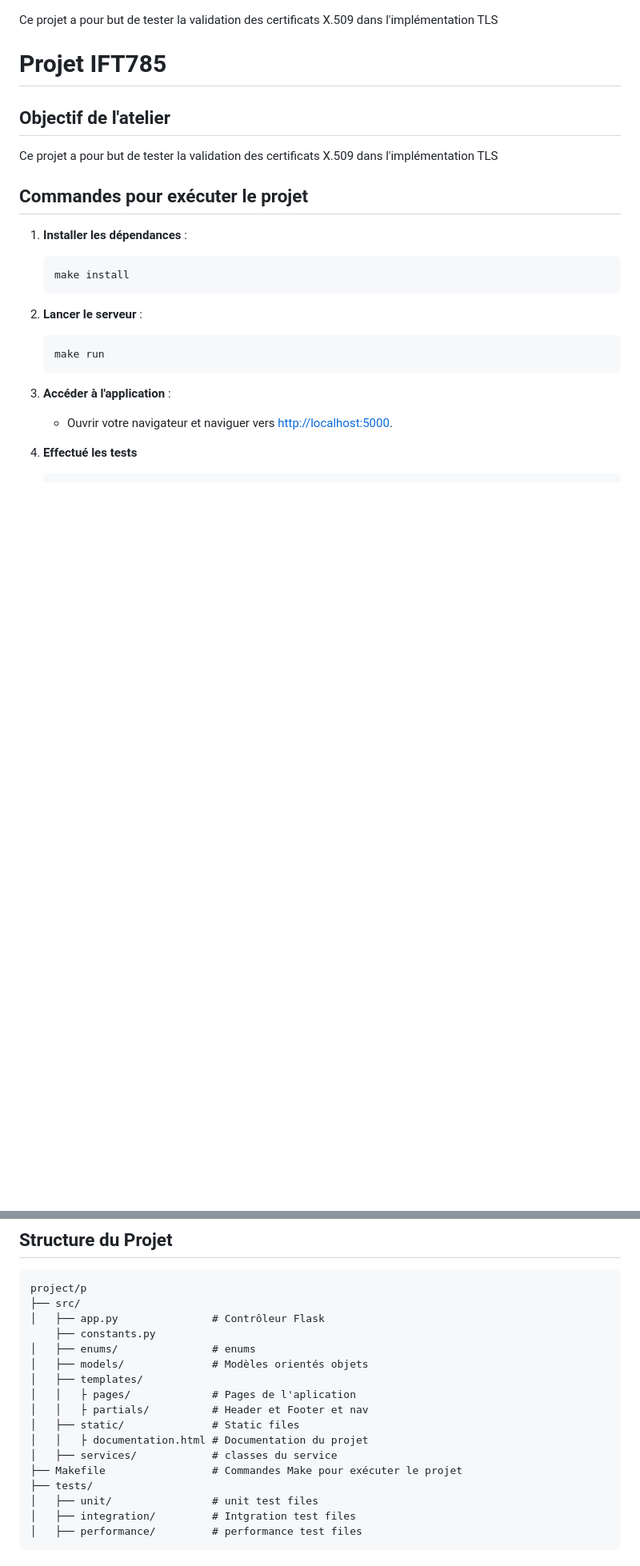
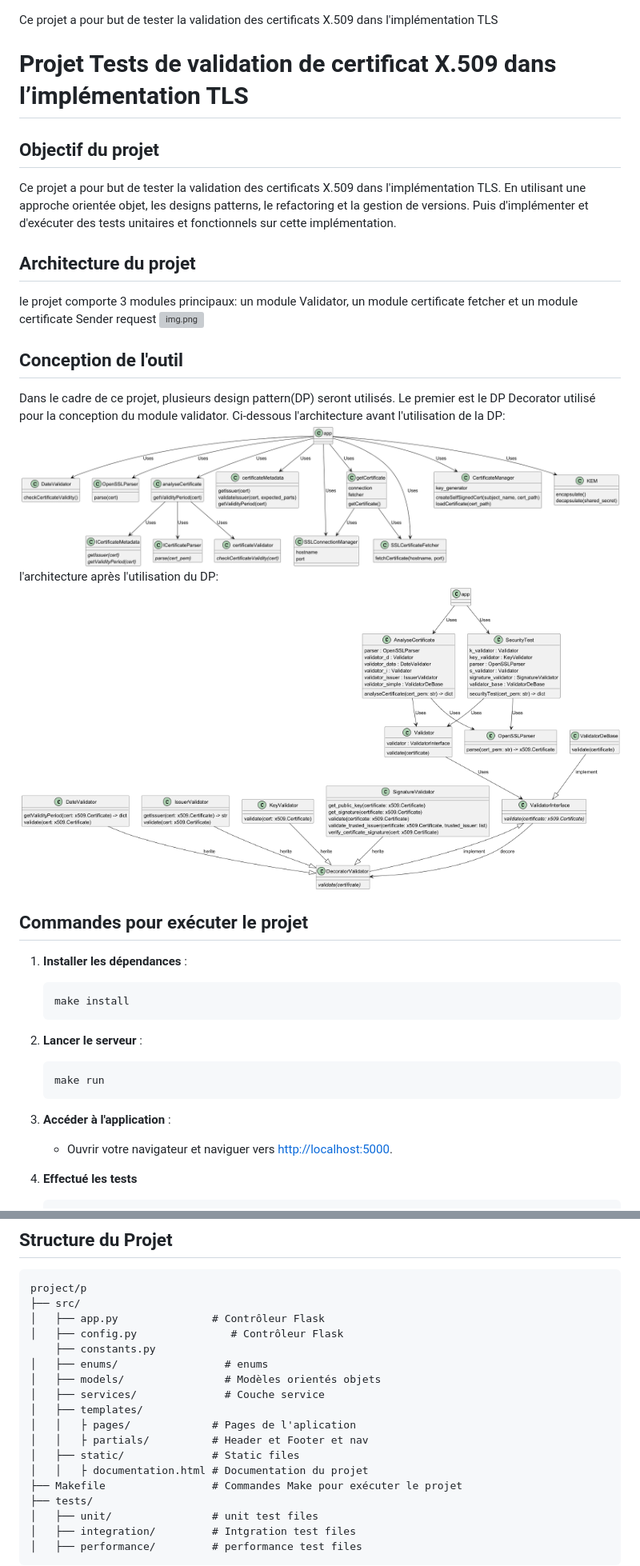
Before and after one commit to kevine-sorelle/ProjetImplementationX.509InTLS, a Markdown page: README.md, 2 parts joined by grey strips. Shown: that part at 80% size. GitHub-like rendering; pictures changed too: Images/classes_UML_Après.png (added); blank space fills up the shorter version; grey boxes are pictures that could not be loaded.

Commit message:
Mise à jour du README.md et conception du diagramme UML de la nouvelle architecture

```diff
--- a/README.md
+++ b/README.md
@@ -1,13 +1,27 @@
 Ce projet a pour but de tester la validation des
 certificats X.509 dans l'implémentation TLS
 
-# Projet IFT785
+# Projet  Tests de validation de certificat X.509 dans l’implémentation TLS
 
-## Objectif de l'atelier
+## Objectif du projet
 
 Ce projet a pour but de tester la validation des
-certificats X.509 dans l'implémentation TLS
+certificats X.509 dans l'implémentation TLS. En utilisant une approche orientée objet, les
+designs patterns, le refactoring et la gestion de versions. Puis d'implémenter et
+d'exécuter des tests unitaires et fonctionnels sur cette implémentation.
 
+## Architecture du projet
+le projet comporte 3 modules principaux: un module Validator,
+un module certificate fetcher et un module certificate Sender request
+![img.png](img.png)
+
+## Conception de l'outil
+Dans le cadre de ce projet, plusieurs design pattern(DP) seront utilisés.
+Le premier est le DP Decorator utilisé pour la conception du module validator.
+Ci-dessous l'architecture avant l'utilisation de la DP:
+![packages_UML_Avant.png](Images/packages_UML_Avant.png)
+l'architecture après l'utilisation du DP:
+![classes_UML_Après.png](Images/classes_UML_Apr%C3%A8s.png)
 ## Commandes pour exécuter le projet
 
 1. **Installer les dépendances** :
@@ -45,15 +59,16 @@ make all
 project/p
 ├── src/
 │   ├── app.py               # Contrôleur Flask
+│   ├── config.py               # Contrôleur Flask
     ├── constants.py
-│   ├── enums/               # enums
-│   ├── models/              # Modèles orientés objets
+│   ├── enums/                 # enums
+│   ├── models/                # Modèles orientés objets
+│   ├── services/              # Couche service
 │   ├── templates/
 │   │   ├ pages/             # Pages de l'aplication
 │   │   ├ partials/          # Header et Footer et nav
 │   ├── static/              # Static files
 │   │   ├ documentation.html # Documentation du projet
-│   ├── services/            # classes du service
 ├── Makefile                 # Commandes Make pour exécuter le projet
 ├── tests/
 │   ├── unit/                # unit test files
```
Also changed, not shown: Images/img.png (added), 1 other file.
